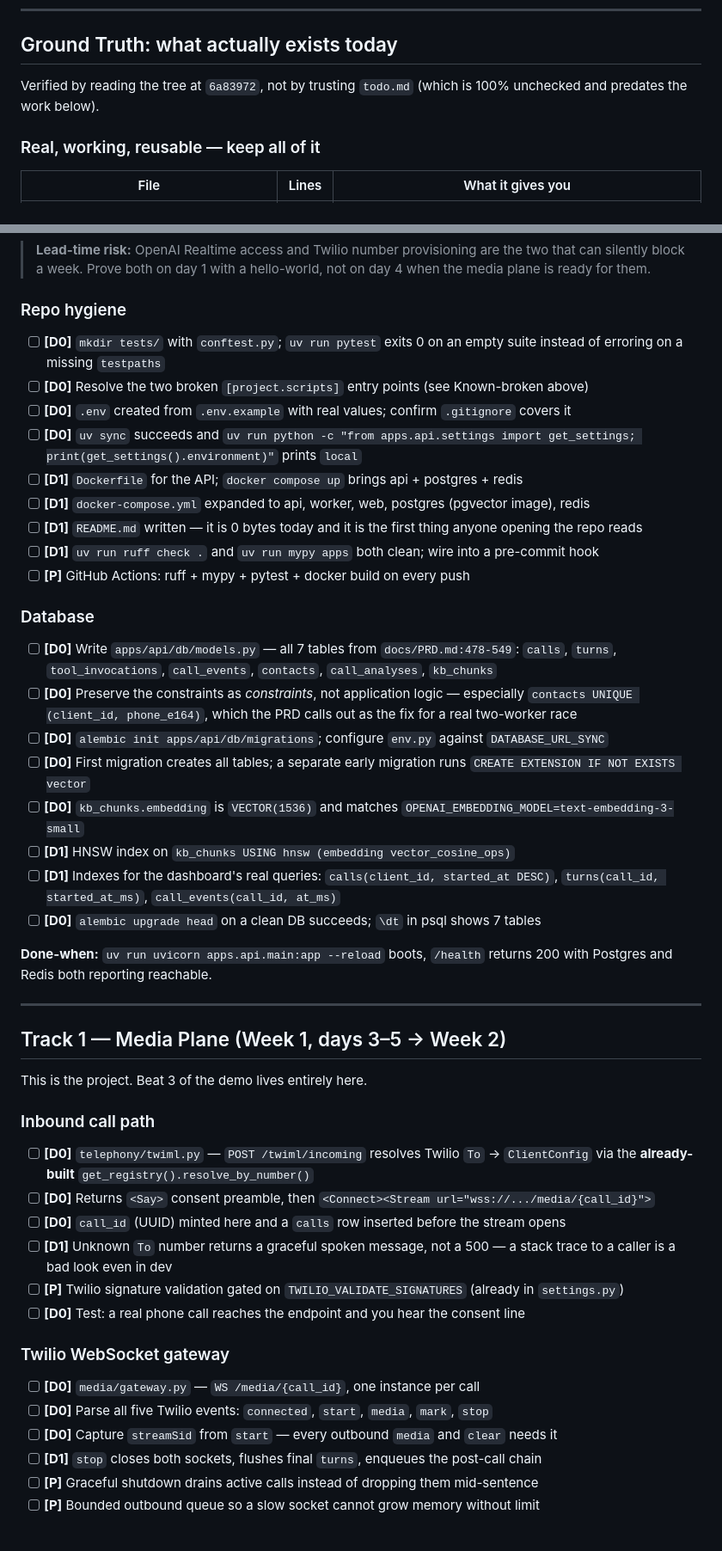
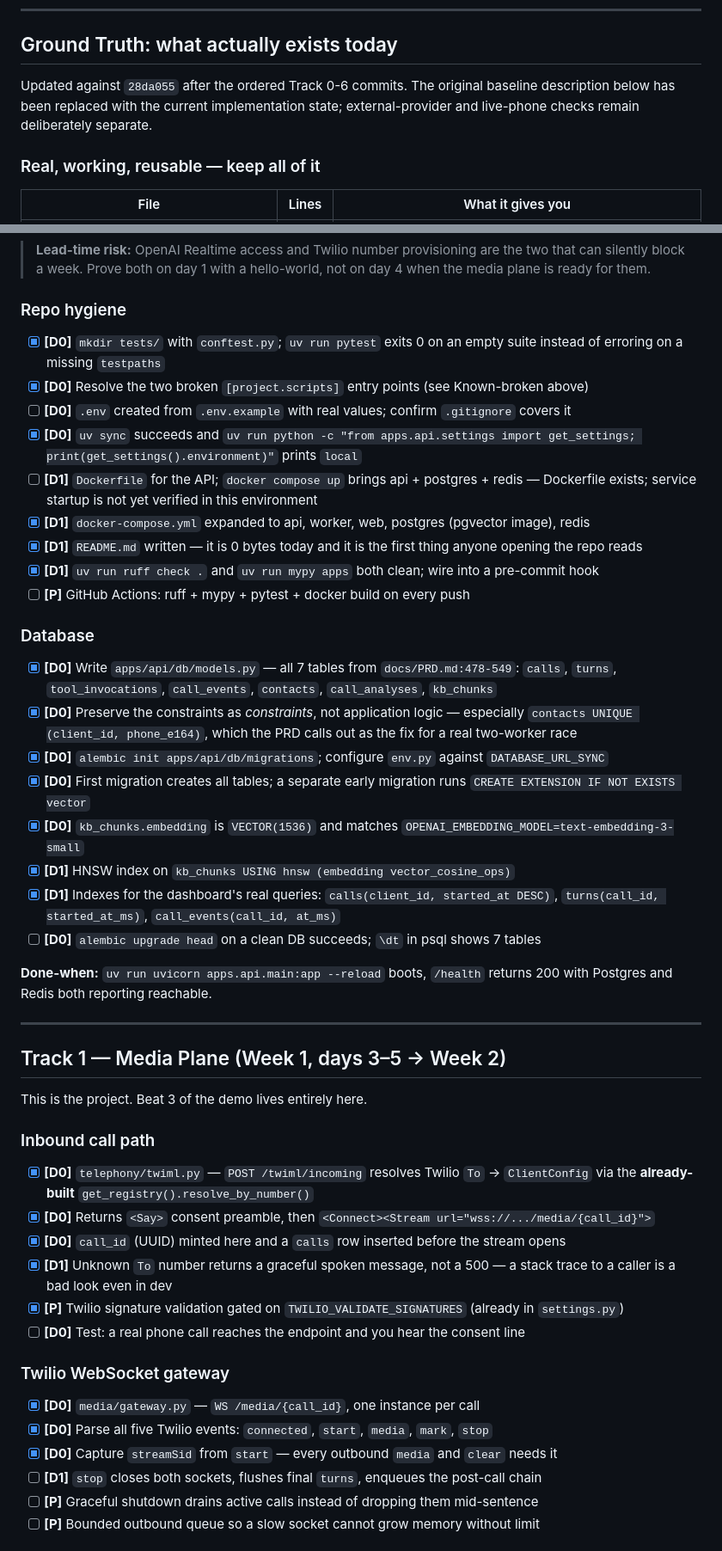
Before and after one commit to maybemnv/Revenue_Recovery_Voice_Agent, a Markdown page: task.md, 2 parts joined by grey strips. Shown at 86% size. Rendered like a GitHub page.

```diff
--- a/task.md
+++ b/task.md
@@ -30,7 +30,9 @@ Every item states its **file**, its **done-when**, and where useful the **comman
 
 ## Ground Truth: what actually exists today
 
-Verified by reading the tree at `6a83972`, not by trusting `todo.md` (which is 100% unchecked and predates the work below).
+Updated against `28da055` after the ordered Track 0-6 commits. The original
+baseline description below has been replaced with the current implementation
+state; external-provider and live-phone checks remain deliberately separate.
 
 ### Real, working, reusable — keep all of it
 
@@ -123,25 +108,25 @@ Nothing else can start until the app boots, the DB has tables, and tests can run
 
 ### Repo hygiene
 
-- [ ] **[D0]** `mkdir tests/` with `conftest.py`; `uv run pytest` exits 0 on an empty suite instead of erroring on a missing `testpaths`
-- [ ] **[D0]** Resolve the two broken `[project.scripts]` entry points (see Known-broken above)
+- [x] **[D0]** `mkdir tests/` with `conftest.py`; `uv run pytest` exits 0 on an empty suite instead of erroring on a missing `testpaths`
+- [x] **[D0]** Resolve the two broken `[project.scripts]` entry points (see Known-broken above)
 - [ ] **[D0]** `.env` created from `.env.example` with real values; confirm `.gitignore` covers it
-- [ ] **[D0]** `uv sync` succeeds and `uv run python -c "from apps.api.settings import get_settings; print(get_settings().environment)"` prints `local`
-- [ ] **[D1]** `Dockerfile` for the API; `docker compose up` brings api + postgres + redis
-- [ ] **[D1]** `docker-compose.yml` expanded to api, worker, web, postgres (pgvector image), redis
-- [ ] **[D1]** `README.md` written — it is 0 bytes today and it is the first thing anyone opening the repo reads
-- [ ] **[D1]** `uv run ruff check .` and `uv run mypy apps` both clean; wire into a pre-commit hook
+- [x] **[D0]** `uv sync` succeeds and `uv run python -c "from apps.api.settings import get_settings; print(get_settings().environment)"` prints `local`
+- [ ] **[D1]** `Dockerfile` for the API; `docker compose up` brings api + postgres + redis — Dockerfile exists; service startup is not yet verified in this environment
+- [x] **[D1]** `docker-compose.yml` expanded to api, worker, web, postgres (pgvector image), redis
+- [x] **[D1]** `README.md` written — it is 0 bytes today and it is the first thing anyone opening the repo reads
+- [x] **[D1]** `uv run ruff check .` and `uv run mypy apps` both clean; wire into a pre-commit hook
 - [ ] **[P]** GitHub Actions: ruff + mypy + pytest + docker build on every push
 
 ### Database
 
-- [ ] **[D0]** Write `apps/api/db/models.py` — all 7 tables from `docs/PRD.md:478-549`: `calls`, `turns`, `tool_invocations`, `call_events`, `contacts`, `call_analyses`, `kb_chunks`
-- [ ] **[D0]** Preserve the constraints as *constraints*, not application logic — especially `contacts UNIQUE (client_id, phone_e164)`, which the PRD calls out as the fix for a real two-worker race
-- [ ] **[D0]** `alembic init apps/api/db/migrations`; configure `env.py` against `DATABASE_URL_SYNC`
-- [ ] **[D0]** First migration creates all tables; a separate early migration runs `CREATE EXTENSION IF NOT EXISTS vector`
-- [ ] **[D0]** `kb_chunks.embedding` is `VECTOR(1536)` and matches `OPENAI_EMBEDDING_MODEL=text-embedding-3-small`
-- [ ] **[D1]** HNSW index on `kb_chunks USING hnsw (embedding vector_cosine_ops)`
-- [ ] **[D1]** Indexes for the dashboard's real queries: `calls(client_id, started_at DESC)`, `turns(call_id, started_at_ms)`, `call_events(call_id, at_ms)`
+- [x] **[D0]** Write `apps/api/db/models.py` — all 7 tables from `docs/PRD.md:478-549`: `calls`, `turns`, `tool_invocations`, `call_events`, `contacts`, `call_analyses`, `kb_chunks`
+- [x] **[D0]** Preserve the constraints as *constraints*, not application logic — especially `contacts UNIQUE (client_id, phone_e164)`, which the PRD calls out as the fix for a real two-worker race
+- [x] **[D0]** `alembic init apps/api/db/migrations`; configure `env.py` against `DATABASE_URL_SYNC`
+- [x] **[D0]** First migration creates all tables; a separate early migration runs `CREATE EXTENSION IF NOT EXISTS vector`
+- [x] **[D0]** `kb_chunks.embedding` is `VECTOR(1536)` and matches `OPENAI_EMBEDDING_MODEL=text-embedding-3-small`
+- [x] **[D1]** HNSW index on `kb_chunks USING hnsw (embedding vector_cosine_ops)`
+- [x] **[D1]** Indexes for the dashboard's real queries: `calls(client_id, started_at DESC)`, `turns(call_id, started_at_ms)`, `call_events(call_id, at_ms)`
 - [ ] **[D0]** `alembic upgrade head` on a clean DB succeeds; `\dt` in psql shows 7 tables
 
 **Done-when:** `uv run uvicorn apps.api.main:app --reload` boots, `/health` returns 200 with Postgres and Redis both reporting reachable.
@@ -154,18 +139,18 @@ This is the project. Beat 3 of the demo lives entirely here.
 
 ### Inbound call path
 
-- [ ] **[D0]** `telephony/twiml.py` — `POST /twiml/incoming` resolves Twilio `To` → `ClientConfig` via the **already-built** `get_registry().resolve_by_number()`
-- [ ] **[D0]** Returns `<Say>` consent preamble, then `<Connect><Stream url="wss://.../media/{call_id}">`
-- [ ] **[D0]** `call_id` (UUID) minted here and a `calls` row inserted before the stream opens
-- [ ] **[D1]** Unknown `To` number returns a graceful spoken message, not a 500 — a stack trace to a caller is a bad look even in dev
-- [ ] **[P]** Twilio signature validation gated on `TWILIO_VALIDATE_SIGNATURES` (already in `settings.py`)
+- [x] **[D0]** `telephony/twiml.py` — `POST /twiml/incoming` resolves Twilio `To` → `ClientConfig` via the **already-built** `get_registry().resolve_by_number()`
+- [x] **[D0]** Returns `<Say>` consent preamble, then `<Connect><Stream url="wss://.../media/{call_id}">`
+- [x] **[D0]** `call_id` (UUID) minted here and a `calls` row inserted before the stream opens
+- [x] **[D1]** Unknown `To` number returns a graceful spoken message, not a 500 — a stack trace to a caller is a bad look even in dev
+- [x] **[P]** Twilio signature validation gated on `TWILIO_VALIDATE_SIGNATURES` (already in `settings.py`)
 - [ ] **[D0]** Test: a real phone call reaches the endpoint and you hear the consent line
 
 ### Twilio WebSocket gateway
 
-- [ ] **[D0]** `media/gateway.py` — `WS /media/{call_id}`, one instance per call
-- [ ] **[D0]** Parse all five Twilio events: `connected`, `start`, `media`, `mark`, `stop`
-- [ ] **[D0]** Capture `streamSid` from `start` — every outbound `media` and `clear` needs it
+- [x] **[D0]** `media/gateway.py` — `WS /media/{call_id}`, one instance per call
+- [x] **[D0]** Parse all five Twilio events: `connected`, `start`, `media`, `mark`, `stop`
+- [x] **[D0]** Capture `streamSid` from `start` — every outbound `media` and `clear` needs it
 - [ ] **[D1]** `stop` closes both sockets, flushes final `turns`, enqueues the post-call chain
 - [ ] **[P]** Graceful shutdown drains active calls instead of dropping them mid-sentence
 - [ ] **[P]** Bounded outbound queue so a slow socket cannot grow memory without limit
```
Also changed, not shown: other parts of task.md (+141 -147 lines).
